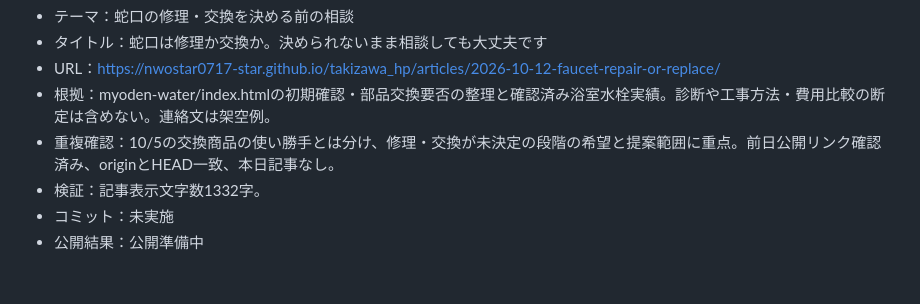
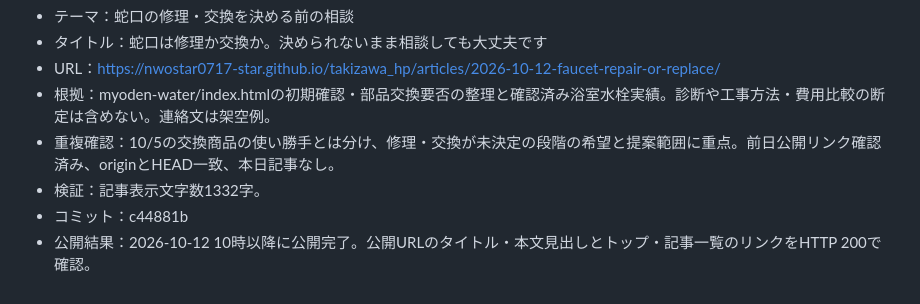
Before and after one commit to nwostar0717-star/takizawa_hp, a Markdown page: docs/daily-article-log.md, the part around the change. GitHub-like rendering.

Commit message:
Record verified publication for 2026-10-12

```diff
--- a/docs/daily-article-log.md
+++ b/docs/daily-article-log.md
@@ -307,5 +307,5 @@
 - 根拠：myoden-water/index.htmlの初期確認・部品交換要否の整理と確認済み浴室水栓実績。診断や工事方法・費用比較の断定は含めない。連絡文は架空例。
 - 重複確認：10/5の交換商品の使い勝手とは分け、修理・交換が未決定の段階の希望と提案範囲に重点。前日公開リンク確認済み、originとHEAD一致、本日記事なし。
 - 検証：記事表示文字数1332字。
-- コミット：未実施
-- 公開結果：公開準備中
+- コミット：c44881b
+- 公開結果：2026-10-12 10時以降に公開完了。公開URLのタイトル・本文見出しとトップ・記事一覧のリンクをHTTP 200で確認。
```
